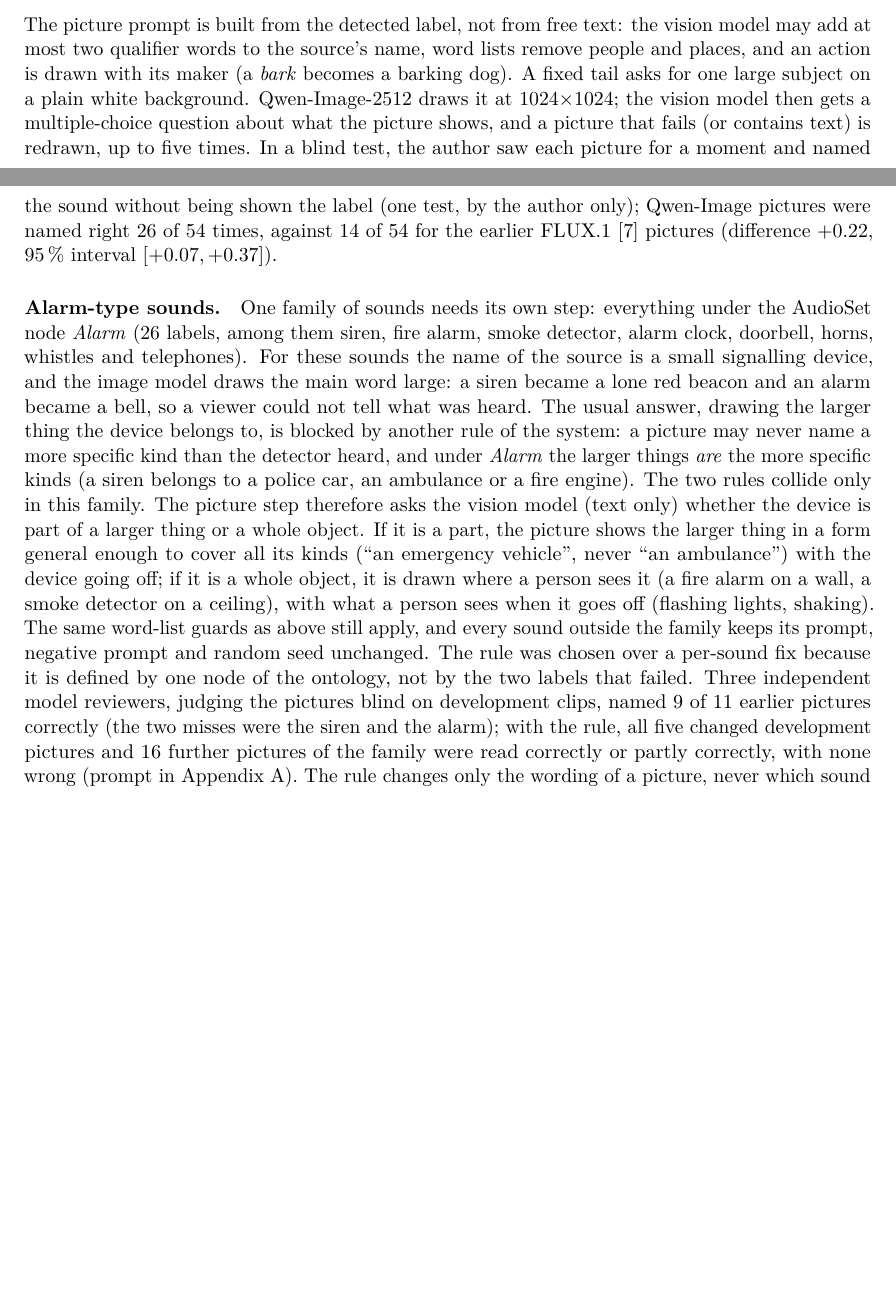
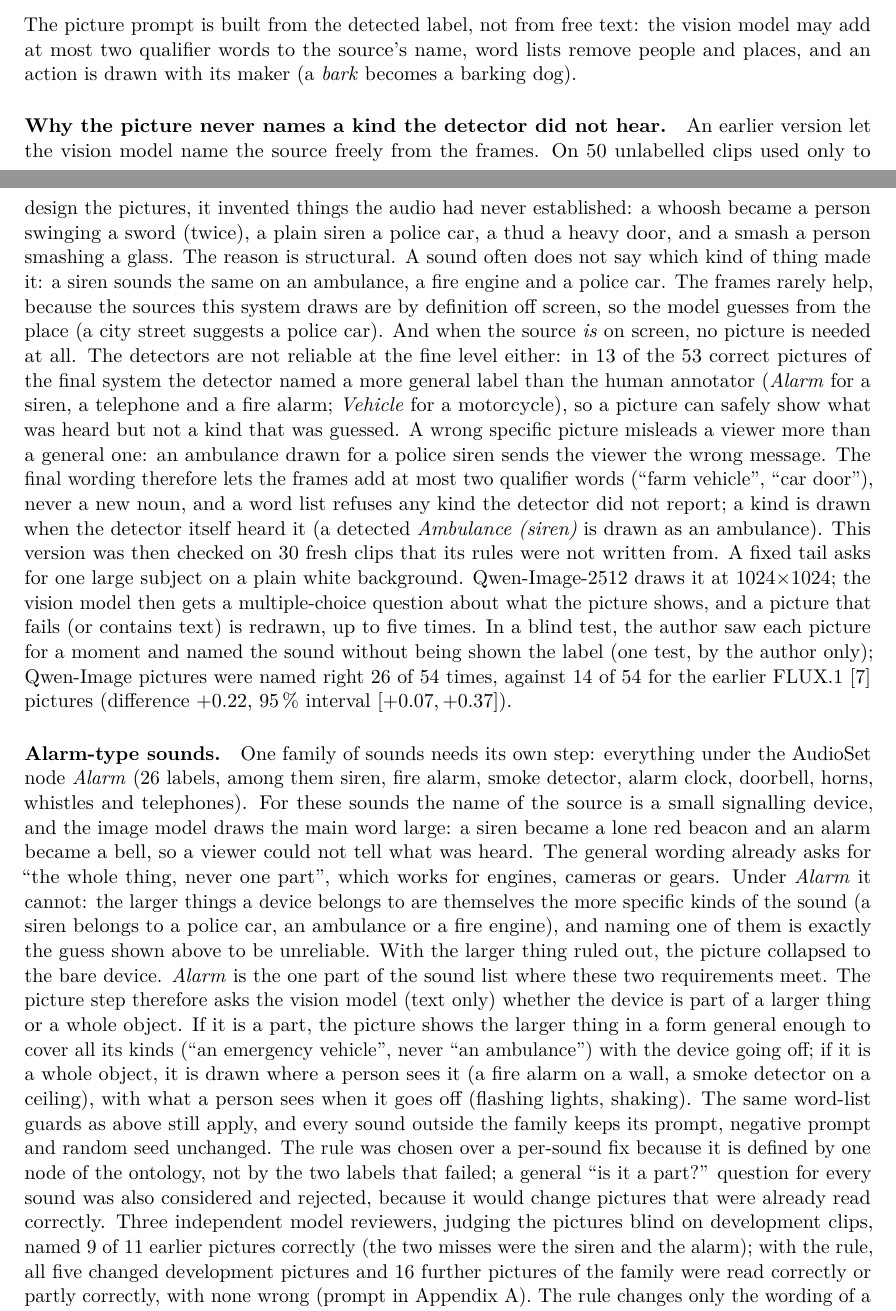
Before and after one commit to adamgavriely/unseen-sounds-visualizer, a LaTeX paper (docs/report/report.tex, which reads docs/report/sections/05_system.tex): two parts of pages 11 and 12 of 51, joined at a grey line, cut so that both start at the same text, the shorter picture padded with empty space. Compiled offline with pdfLaTeX.

Commit message:
Report: explain with evidence why pictures never name a kind the detector did not hear; Alarm-family rule follows from it
Co-Authored-By: Claude Opus 5.5 (1M context) <noreply@anthropic.com>

```diff
--- a/docs/report/sections/05_system.tex
+++ b/docs/report/sections/05_system.tex
@@ -145,7 +145,23 @@ This leans toward showing: a source that leaves the frame for one stretch keeps
 \subsection{Pictures and display}\label{sec:pictures}
 The picture prompt is built from the detected label, not from free text: the vision model may add at most two
 qualifier words to the source's name, word lists remove people and places, and an action is drawn with its maker (a
-\emph{bark} becomes a barking dog). A fixed tail asks for one large subject on a plain white background. Qwen-Image-2512
+\emph{bark} becomes a barking dog).
+
+\paragraph{Why the picture never names a kind the detector did not hear.} An earlier version let the vision model
+name the source freely from the frames. On 50 unlabelled clips used only to design the pictures, it invented things the
+audio had never established: a whoosh became a person swinging a sword (twice), a plain siren a police car, a thud a
+heavy door, and a smash a person smashing a glass. The reason is structural. A sound often does not say which kind of
+thing made it: a siren sounds the same on an ambulance, a fire engine and a police car. The frames rarely help, because
+the sources this system draws are by definition off screen, so the model guesses from the place (a city street suggests
+a police car). And when the source \emph{is} on screen, no picture is needed at all. The detectors are not reliable at
+the fine level either: in 13 of the 53 correct pictures of the final system the detector named a more general label
+than the human annotator (\emph{Alarm} for a siren, a telephone and a fire alarm; \emph{Vehicle} for a motorcycle), so
+a picture can safely show what was heard but not a kind that was guessed. A wrong specific picture misleads a viewer
+more than a general one: an ambulance drawn for a police siren sends the viewer the wrong message. The final wording
+therefore lets the frames add at most two qualifier words (``farm vehicle'', ``car door''), never a new noun, and a
+word list refuses any kind the detector did not report; a kind is drawn when the detector itself heard it (a detected
+\emph{Ambulance (siren)} is drawn as an ambulance). This version was then checked on 30 fresh clips that its rules
+were not written from. A fixed tail asks for one large subject on a plain white background. Qwen-Image-2512
 draws it at 1024$\times$1024; the vision model then gets a multiple-choice question about what the picture shows, and
 a picture that fails (or contains text) is redrawn, up to five times. In a blind test, the author saw each picture for a
 moment and named the sound without being shown the label (one test, by the author only); Qwen-Image pictures were named right 26 of 54 times,
@@ -154,16 +170,18 @@ against 14 of 54 for the earlier FLUX.1~\cite{fluxcard} pictures (difference $+0
 \emph{Alarm} (26 labels, among them siren, fire alarm, smoke detector, alarm clock, doorbell, horns, whistles and
 telephones). For these sounds the name of the source is a small signalling device, and the image model draws the main
 word large: a siren became a lone red beacon and an alarm became a bell, so a viewer could not tell what was heard. The
-usual answer, drawing the larger thing the device belongs to, is blocked by another rule of the system: a picture
-may never name a more specific kind than the detector heard, and under \emph{Alarm} the larger things \emph{are} the
-more specific kinds (a siren belongs to a police car, an ambulance or a fire engine). The two rules collide only in this
-family. The picture step therefore asks the vision model (text only) whether the device is part of a larger thing or
+general wording already asks for ``the whole thing, never one part'', which works for engines, cameras or gears.
+Under \emph{Alarm} it cannot: the larger things a device belongs to are themselves the more specific kinds of the sound
+(a siren belongs to a police car, an ambulance or a fire engine), and naming one of them is exactly the guess shown
+above to be unreliable. With the larger thing ruled out, the picture collapsed to the bare device. \emph{Alarm} is the one
+part of the sound list where these two requirements meet. The picture step therefore asks the vision model (text only) whether the device is part of a larger thing or
 a whole object. If it is a part, the picture shows the larger thing in a form general enough to cover all its kinds
 (``an emergency vehicle'', never ``an ambulance'') with the device going off; if it is a whole object, it is drawn
 where a person sees it (a fire alarm on a wall, a smoke detector on a ceiling), with what a person sees when it goes
 off (flashing lights, shaking). The same word-list guards as above still apply, and every sound outside the family keeps
 its prompt, negative prompt and random seed unchanged. The rule was chosen over a per-sound fix because it is defined by
-one node of the ontology, not by the two labels that failed. Three independent model reviewers, judging the pictures
+one node of the ontology, not by the two labels that failed; a general ``is it a part?'' question for every sound was
+also considered and rejected, because it would change pictures that were already read correctly. Three independent model reviewers, judging the pictures
 blind on development clips, named 9 of 11 earlier pictures correctly (the two misses were the siren and the alarm);
 with the rule, all five changed development pictures and 16 further pictures of the family were read correctly or partly
 correctly, with none wrong (prompt in Appendix~\ref{app:prompts}). The rule changes only the wording of a picture,
```
Also changed, not shown: docs/report/sections/C_sources.tex (+3 -0 lines), docs/report/report.pdf.
